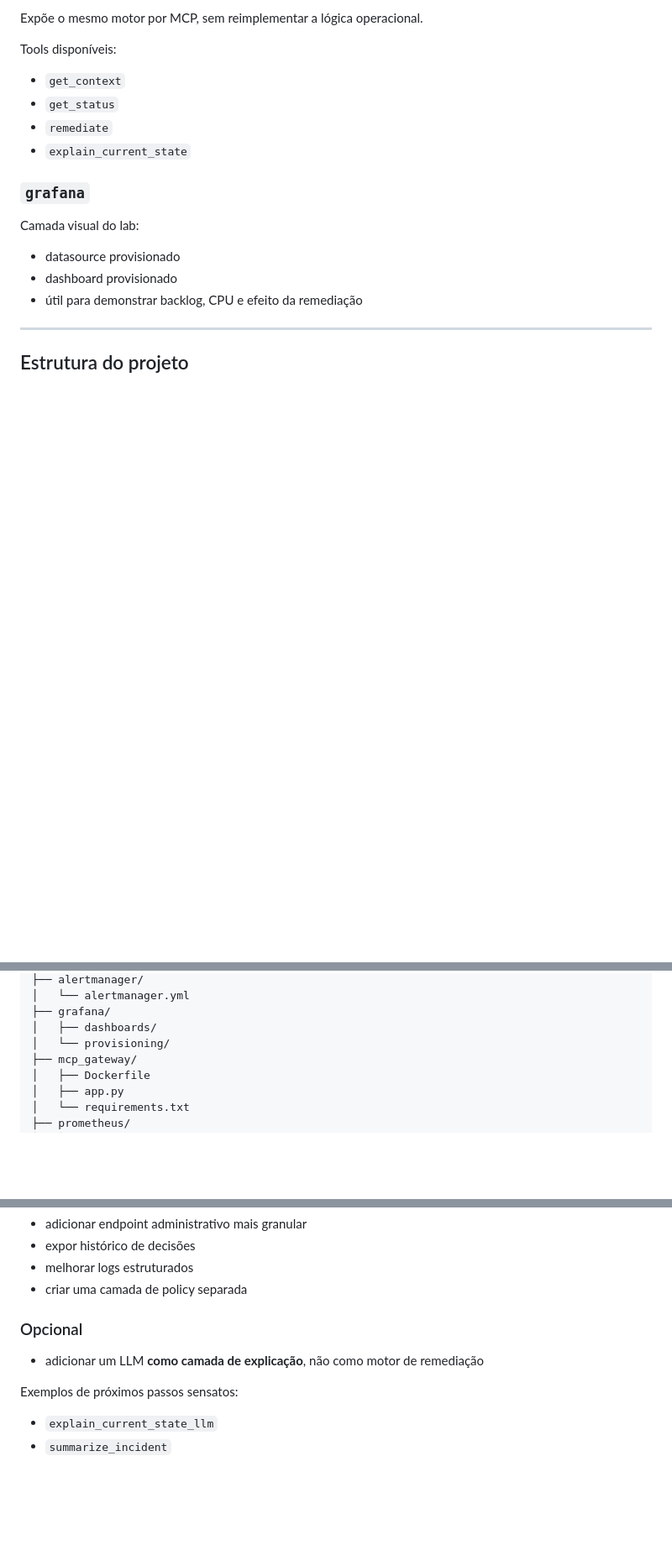
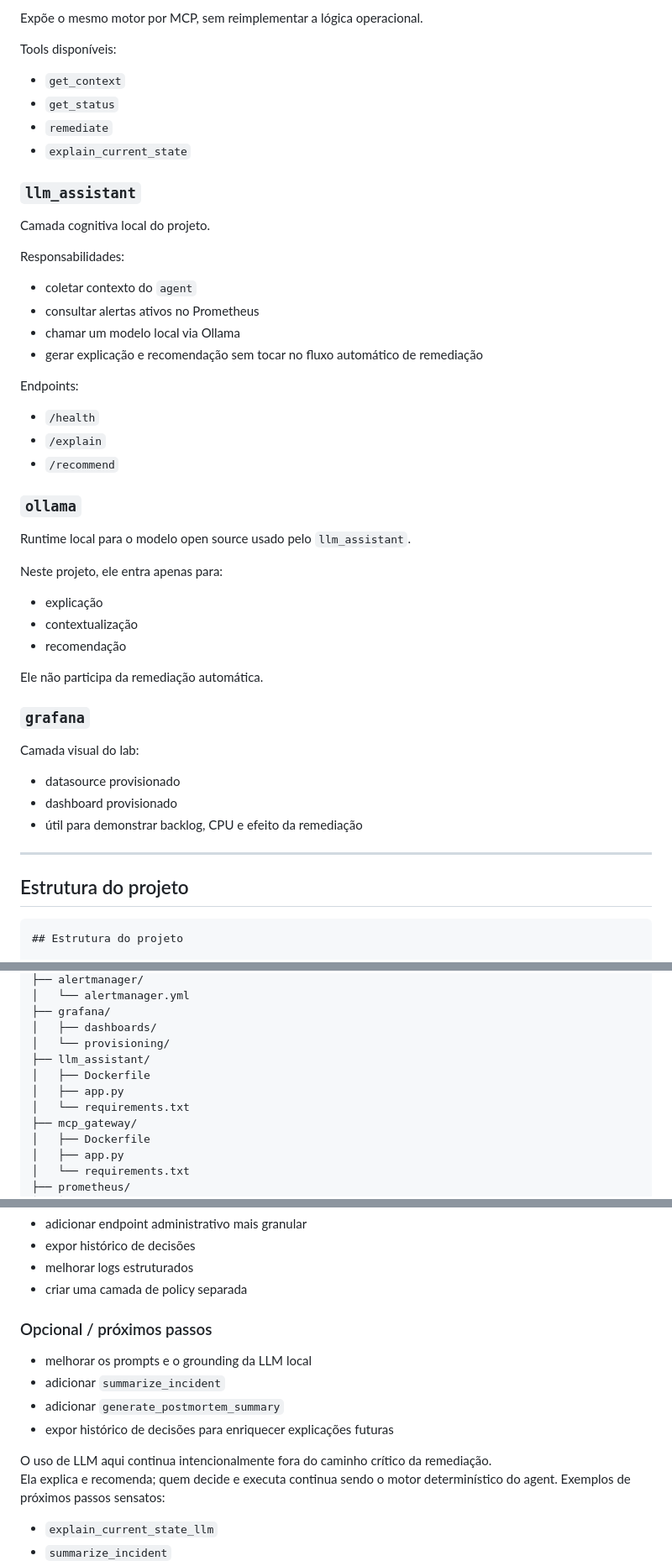
Before and after one commit to e-fagundes/mcp-ansible-lab, a Markdown page: README.md, 3 parts joined by grey strips. Shown at 84% size. Drawn GitHub-style; blank space fills up the shorter version.

Commit message:
Update README with llm_assistant and ollama details
Add llm_assistant and ollama sections to README

````diff
--- a/README.md
+++ b/README.md
@@ -130,6 +131,32 @@ Tools disponíveis:
 * `remediate`
 * `explain_current_state`
 
+### `llm_assistant`
+
+Camada cognitiva local do projeto.
+
+Responsabilidades:
+- coletar contexto do `agent`
+- consultar alertas ativos no Prometheus
+- chamar um modelo local via Ollama
+- gerar explicação e recomendação sem tocar no fluxo automático de remediação
+
+Endpoints:
+- `/health`
+- `/explain`
+- `/recommend`
+
+### `ollama`
+
+Runtime local para o modelo open source usado pelo `llm_assistant`.
+
+Neste projeto, ele entra apenas para:
+- explicação
+- contextualização
+- recomendação
+
+Ele não participa da remediação automática.
+
 ### `grafana`
 
 Camada visual do lab:
@@ -140,6 +167,9 @@ Camada visual do lab:
 
 ---
 
+## Estrutura do projeto
+
+```text
 ## Estrutura do projeto
 
 ```text
@@ -160,6 +190,10 @@ mcp-ansible-lab/
 ├── grafana/
 │   ├── dashboards/
 │   └── provisioning/
+├── llm_assistant/
+│   ├── Dockerfile
+│   ├── app.py
+│   └── requirements.txt
 ├── mcp_gateway/
 │   ├── Dockerfile
 │   ├── app.py
@@ -528,10 +578,15 @@ Em outras palavras: não é só “alerta com script”.
 * melhorar logs estruturados
 * criar uma camada de policy separada
 
-### Opcional
+### Opcional / próximos passos
 
-* adicionar um LLM **como camada de explicação**, não como motor de remediação
+* melhorar os prompts e o grounding da LLM local
+* adicionar `summarize_incident`
+* adicionar `generate_postmortem_summary`
+* expor histórico de decisões para enriquecer explicações futuras
 
+O uso de LLM aqui continua intencionalmente fora do caminho crítico da remediação.
+Ela explica e recomenda; quem decide e executa continua sendo o motor determinístico do agent.
 Exemplos de próximos passos sensatos:
 
 * `explain_current_state_llm`
````
Also changed, not shown: other parts of README.md (+19 -2 lines).
